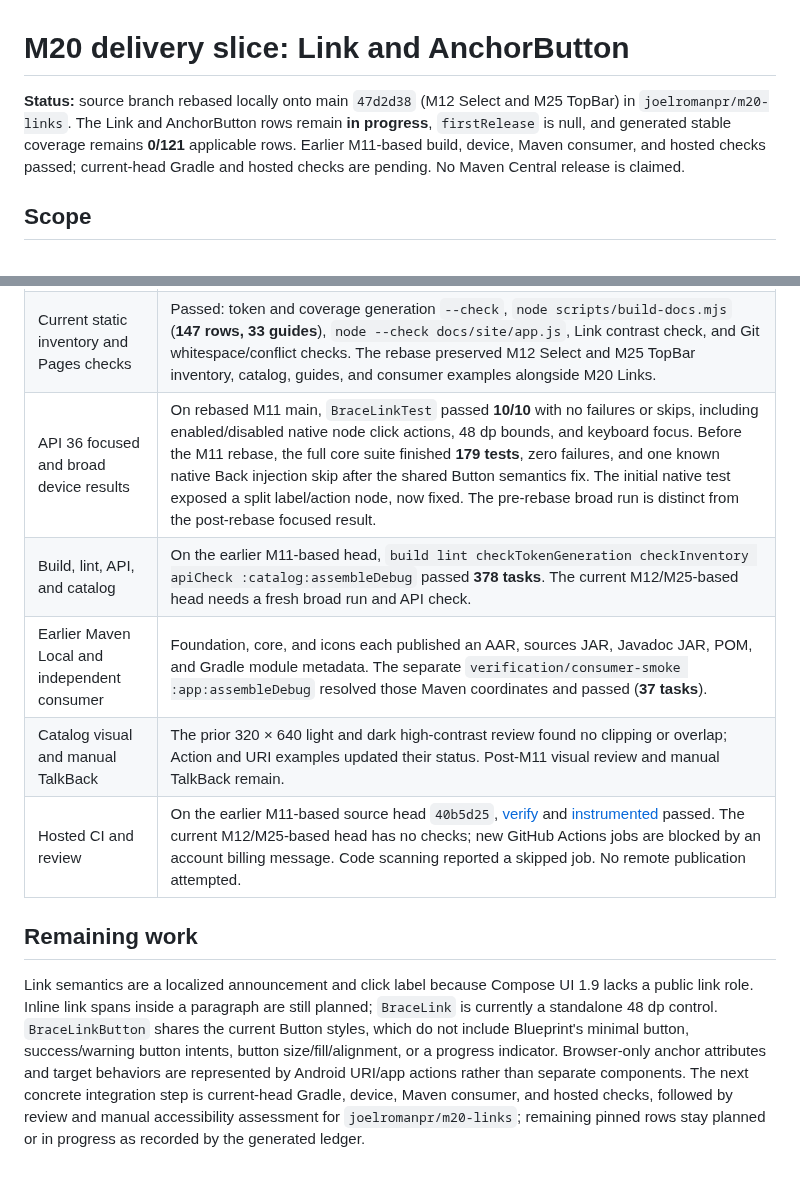
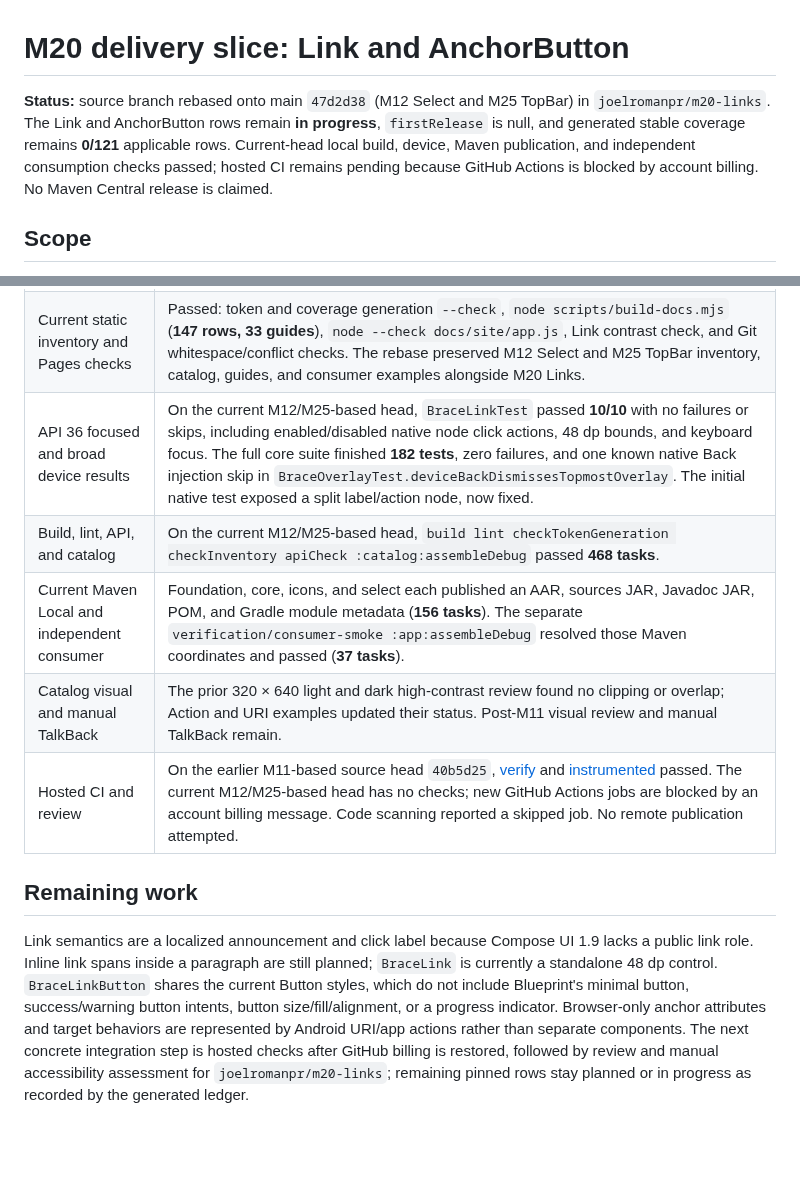
Before and after one commit to joelromanpr/brace-android, a Markdown page: docs/milestones/m20-links.md, 2 parts joined by grey strips. GitHub-like rendering; blank space fills up the shorter version.

Commit message:
docs(links): record current-head verification

```diff
--- a/docs/milestones/m20-links.md
+++ b/docs/milestones/m20-links.md
@@ -1,6 +1,6 @@
 # M20 delivery slice: Link and AnchorButton
 
-**Status:** source branch rebased locally onto main `47d2d38` (M12 Select and M25 TopBar) in `joelromanpr/m20-links`. The Link and AnchorButton rows remain **in progress**, `firstRelease` is null, and generated stable coverage remains **0/121** applicable rows. Earlier M11-based build, device, Maven consumer, and hosted checks passed; current-head Gradle and hosted checks are pending. No Maven Central release is claimed.
+**Status:** source branch rebased onto main `47d2d38` (M12 Select and M25 TopBar) in `joelromanpr/m20-links`. The Link and AnchorButton rows remain **in progress**, `firstRelease` is null, and generated stable coverage remains **0/121** applicable rows. Current-head local build, device, Maven publication, and independent consumption checks passed; hosted CI remains pending because GitHub Actions is blocked by account billing. No Maven Central release is claimed.
 
 ## Scope
 
@@ -15,12 +15,12 @@
 | --- | --- |
 | Pinned Blueprint source and inventory review | Reviewed Link and AnchorButton docs/source from `@blueprintjs/core@6.18.0`, commit `a60d4c92257612808fbfac81cfeee4fcba91a8b4`. |
 | Current static inventory and Pages checks | Passed: token and coverage generation `--check`, `node scripts/build-docs.mjs` (**147 rows, 33 guides**), `node --check docs/site/app.js`, Link contrast check, and Git whitespace/conflict checks. The rebase preserved M12 Select and M25 TopBar inventory, catalog, guides, and consumer examples alongside M20 Links. |
-| API 36 focused and broad device results | On rebased M11 main, `BraceLinkTest` passed **10/10** with no failures or skips, including enabled/disabled native node click actions, 48 dp bounds, and keyboard focus. Before the M11 rebase, the full core suite finished **179 tests**, zero failures, and one known native Back injection skip after the shared Button semantics fix. The initial native test exposed a split label/action node, now fixed. The pre-rebase broad run is distinct from the post-rebase focused result. |
-| Build, lint, API, and catalog | On the earlier M11-based head, `build lint checkTokenGeneration checkInventory apiCheck :catalog:assembleDebug` passed **378 tasks**. The current M12/M25-based head needs a fresh broad run and API check. |
-| Earlier Maven Local and independent consumer | Foundation, core, and icons each published an AAR, sources JAR, Javadoc JAR, POM, and Gradle module metadata. The separate `verification/consumer-smoke :app:assembleDebug` resolved those Maven coordinates and passed (**37 tasks**). |
+| API 36 focused and broad device results | On the current M12/M25-based head, `BraceLinkTest` passed **10/10** with no failures or skips, including enabled/disabled native node click actions, 48 dp bounds, and keyboard focus. The full core suite finished **182 tests**, zero failures, and one known native Back injection skip in `BraceOverlayTest.deviceBackDismissesTopmostOverlay`. The initial native test exposed a split label/action node, now fixed. |
+| Build, lint, API, and catalog | On the current M12/M25-based head, `build lint checkTokenGeneration checkInventory apiCheck :catalog:assembleDebug` passed **468 tasks**. |
+| Current Maven Local and independent consumer | Foundation, core, icons, and select each published an AAR, sources JAR, Javadoc JAR, POM, and Gradle module metadata (**156 tasks**). The separate `verification/consumer-smoke :app:assembleDebug` resolved those Maven coordinates and passed (**37 tasks**). |
 | Catalog visual and manual TalkBack | The prior 320 × 640 light and dark high-contrast review found no clipping or overlap; Action and URI examples updated their status. Post-M11 visual review and manual TalkBack remain. |
 | Hosted CI and review | On the earlier M11-based source head `40b5d25`, [verify](https://github.com/joelromanpr/brace-android/actions/runs/36244078237/job/108409883030) and [instrumented](https://github.com/joelromanpr/brace-android/actions/runs/36244078237/job/108409883184) passed. The current M12/M25-based head has no checks; new GitHub Actions jobs are blocked by an account billing message. Code scanning reported a skipped job. No remote publication attempted. |
 
 ## Remaining work
 
-Link semantics are a localized announcement and click label because Compose UI 1.9 lacks a public link role. Inline link spans inside a paragraph are still planned; `BraceLink` is currently a standalone 48 dp control. `BraceLinkButton` shares the current Button styles, which do not include Blueprint's minimal button, success/warning button intents, button size/fill/alignment, or a progress indicator. Browser-only anchor attributes and target behaviors are represented by Android URI/app actions rather than separate components. The next concrete integration step is current-head Gradle, device, Maven consumer, and hosted checks, followed by review and manual accessibility assessment for `joelromanpr/m20-links`; remaining pinned rows stay planned or in progress as recorded by the generated ledger.
+Link semantics are a localized announcement and click label because Compose UI 1.9 lacks a public link role. Inline link spans inside a paragraph are still planned; `BraceLink` is currently a standalone 48 dp control. `BraceLinkButton` shares the current Button styles, which do not include Blueprint's minimal button, success/warning button intents, button size/fill/alignment, or a progress indicator. Browser-only anchor attributes and target behaviors are represented by Android URI/app actions rather than separate components. The next concrete integration step is hosted checks after GitHub billing is restored, followed by review and manual accessibility assessment for `joelromanpr/m20-links`; remaining pinned rows stay planned or in progress as recorded by the generated ledger.
```
